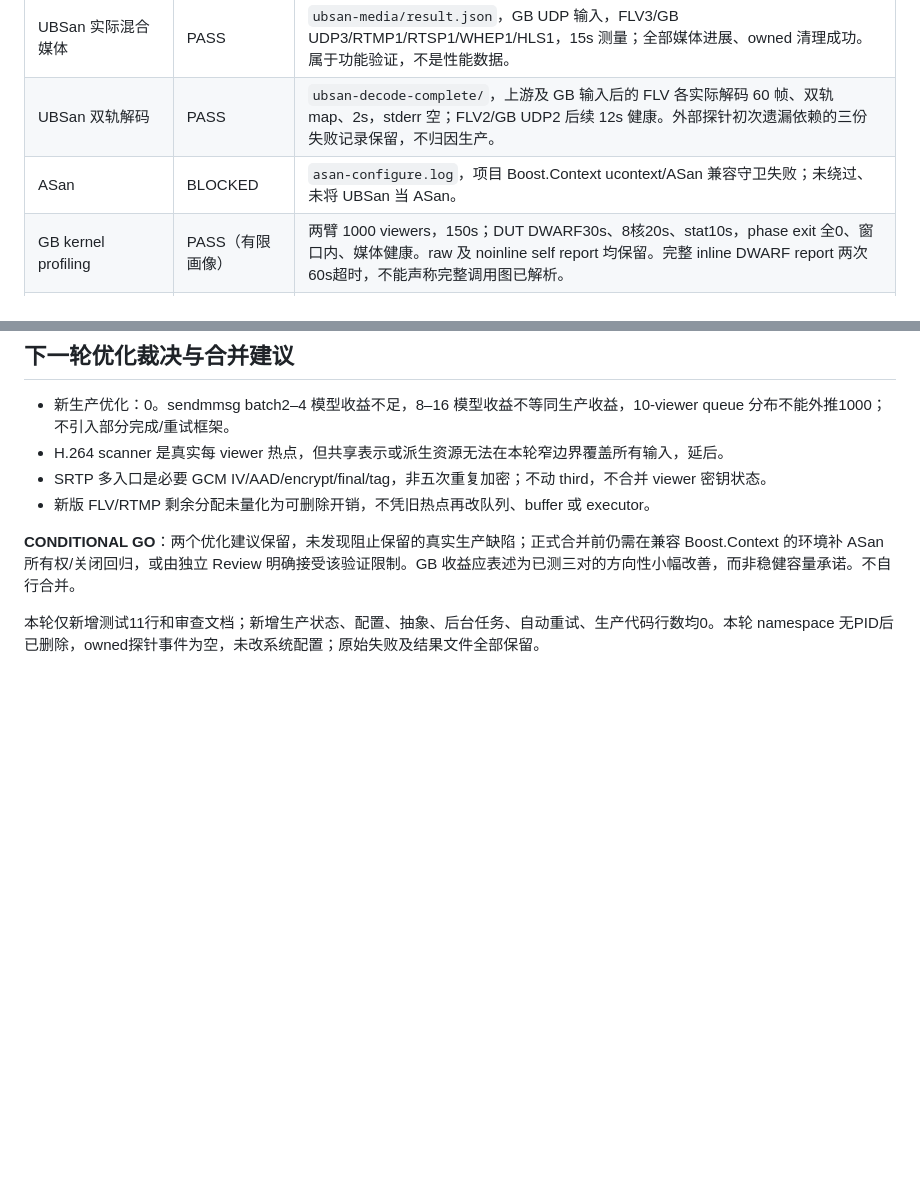
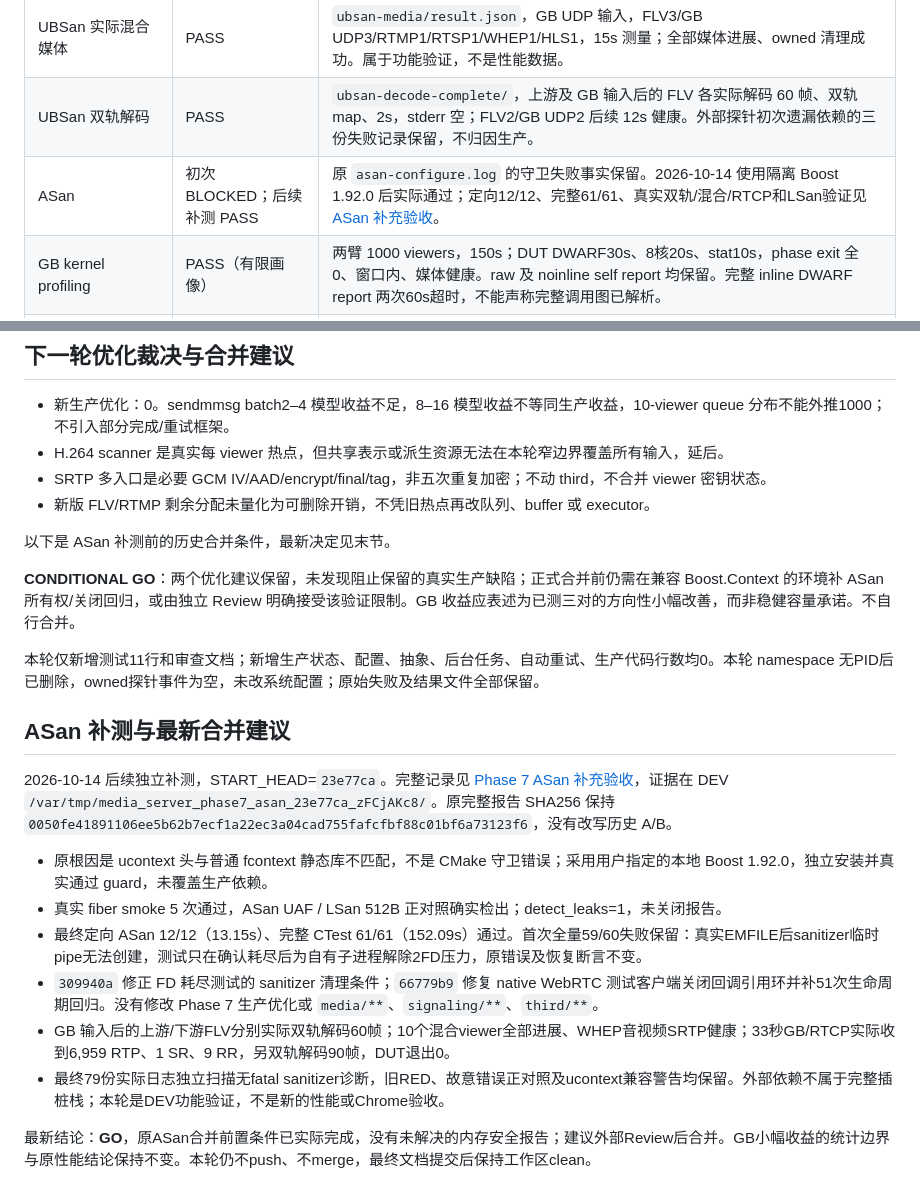
Before and after one commit to gyl30/media_server, a Markdown page: docs/phase7_optimization_acceptance.md, 2 parts joined by grey strips. Drawn GitHub-style; blank space fills up the shorter version.

Commit message:
补齐 Phase 7 ASan 内存安全验收

```diff
--- a/docs/phase7_optimization_acceptance.md
+++ b/docs/phase7_optimization_acceptance.md
@@ -57,7 +57,7 @@ GB 参数 95% t 区间约 `[−0.073835,−0.015880]` 核，FLV `[−0.422001,
 | UBSan 生命周期 | PASS | Debug 独立构建，`ubsan-targeted.log`，11/11、14.19s；UDP、TCP completion、GB sender、FLV、media lifecycle、跨 worker 分发。 |
 | UBSan 实际混合媒体 | PASS | `ubsan-media/result.json`，GB UDP 输入，FLV3/GB UDP3/RTMP1/RTSP1/WHEP1/HLS1，15s 测量；全部媒体进展、owned 清理成功。属于功能验证，不是性能数据。 |
 | UBSan 双轨解码 | PASS | `ubsan-decode-complete/`，上游及 GB 输入后的 FLV 各实际解码 60 帧、双轨 map、2s，stderr 空；FLV2/GB UDP2 后续 12s 健康。外部探针初次遗漏依赖的三份失败记录保留，不归因生产。 |
-| ASan | BLOCKED | `asan-configure.log`，项目 Boost.Context ucontext/ASan 兼容守卫失败；未绕过、未将 UBSan 当 ASan。 |
+| ASan | 初次 BLOCKED；后续补测 PASS | 原 `asan-configure.log` 的守卫失败事实保留。2026-10-14 使用隔离 Boost 1.92.0 后实际通过；定向12/12、完整61/61、真实双轨/混合/RTCP和LSan验证见 [ASan 补充验收](phase7_asan_verification.md)。 |
 | GB kernel profiling | PASS（有限画像） | 两臂 1000 viewers，150s；DUT DWARF30s、8核20s、stat10s，phase exit 全0、窗口内、媒体健康。raw 及 noinline self report 均保留。完整 inline DWARF report 两次60s超时，不能声称完整调用图已解析。 |
 | 分配探针清理 | PASS（最小调用修正） | namespace 内 RED 可复现：tracefs 不可见，bpftrace exit0仍报 detach ENOENT。target 留在 namespace、tracer 在宿主按 PID attach 后 GREEN：exit0、stderr 空、events 前后相同、PID 消失。原警告不追认 PASS。 |
 | 上轮负对照 / 实际解码 | PASS（证据复核） | 原 `negative-result.json` 五项及 `functional-result.json` 保留；没有重复整套 A/B 或声称本轮重跑负对照。 |
@@ -75,6 +75,21 @@ GB FD 原失败是 DUT soft limit1024先耗尽：成功场景需2033 FD，各200
 - SRTP 多入口是必要 GCM IV/AAD/encrypt/final/tag，非五次重复加密；不动 third，不合并 viewer 密钥状态。
 - 新版 FLV/RTMP 剩余分配未量化为可删除开销，不凭旧热点再改队列、buffer 或 executor。
 
+以下是 ASan 补测前的历史合并条件，最新决定见末节。
+
 **CONDITIONAL GO**：两个优化建议保留，未发现阻止保留的真实生产缺陷；正式合并前仍需在兼容 Boost.Context 的环境补 ASan 所有权/关闭回归，或由独立 Review 明确接受该验证限制。GB 收益应表述为已测三对的方向性小幅改善，而非稳健容量承诺。不自行合并。
 
 本轮仅新增测试11行和审查文档；新增生产状态、配置、抽象、后台任务、自动重试、生产代码行数均0。本轮 namespace 无PID后已删除，owned探针事件为空，未改系统配置；原始失败及结果文件全部保留。
+
+## ASan 补测与最新合并建议
+
+2026-10-14 后续独立补测，START_HEAD=`23e77ca`。完整记录见 [Phase 7 ASan 补充验收](phase7_asan_verification.md)，证据在 DEV `/var/tmp/media_server_phase7_asan_23e77ca_zFCjAKc8/`。原完整报告 SHA256 保持 `0050fe41891106ee5b62b7ecf1a22ec3a04cad755fafcfbf88c01bf6a73123f6`，没有改写历史 A/B。
+
+- 原根因是 ucontext 头与普通 fcontext 静态库不匹配，不是 CMake 守卫错误；采用用户指定的本地 Boost 1.92.0，独立安装并真实通过 guard，未覆盖生产依赖。
+- 真实 fiber smoke 5 次通过，ASan UAF / LSan 512B 正对照确实检出；detect_leaks=1，未关闭报告。
+- 最终定向 ASan 12/12（13.15s）、完整 CTest 61/61（152.09s）通过。首次全量59/60失败保留：真实EMFILE后sanitizer临时pipe无法创建，测试只在确认耗尽后为自有子进程解除2FD压力，原错误及恢复断言不变。
+- `309940a` 修正 FD 耗尽测试的 sanitizer 清理条件；`66779b9` 修复 native WebRTC 测试客户端关闭回调引用环并补51次生命周期回归。没有修改 Phase 7 生产优化或 `media/**`、`signaling/**`、`third/**`。
+- GB 输入后的上游/下游FLV分别实际双轨解码60帧；10个混合viewer全部进展、WHEP音视频SRTP健康；33秒GB/RTCP实际收到6,959 RTP、1 SR、9 RR，另双轨解码90帧，DUT退出0。
+- 最终79份实际日志独立扫描无fatal sanitizer诊断，旧RED、故意错误正对照及ucontext兼容警告均保留。外部依赖不属于完整插桩栈；本轮是DEV功能验证，不是新的性能或Chrome验收。
+
+最新结论：**GO**，原ASan合并前置条件已实际完成，没有未解决的内存安全报告；建议外部Review后合并。GB小幅收益的统计边界与原性能结论保持不变。本轮仍不push、不merge，最终文档提交后保持工作区clean。
```
Also changed, not shown: docs/phase7_asan_verification.md (added, +175 -0 lines).
